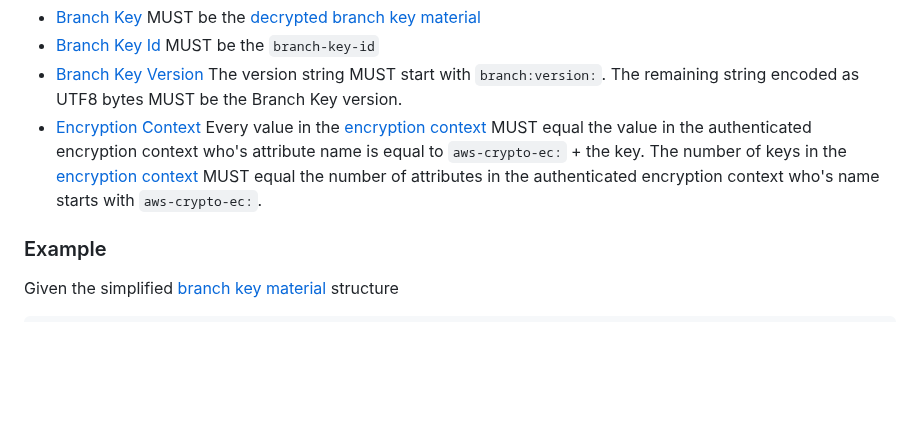
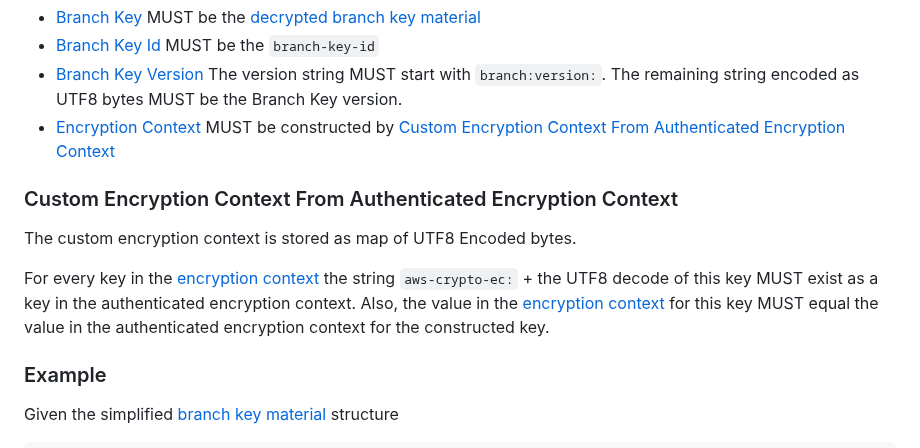
Before and after one commit to awslabs/aws-encryption-sdk-specification, a Markdown page: framework/branch-key-store.md, the part around the change. Drawn GitHub-style; blank space fills up the shorter version.

Commit message:
Clarify custom encryption context

```diff
--- a/framework/branch-key-store.md
+++ b/framework/branch-key-store.md
@@ -558,13 +558,20 @@ To construct [beacon key materials](./structures.md#beacon-key-materials) from a
 - [Branch Key Version](./structures.md#branch-key-version)
   The version string MUST start with `branch:version:`.
   The remaining string encoded as UTF8 bytes MUST be the Branch Key version.
-- [Encryption Context](./structures.md#encryption-context-3)
-  Every value in the [encryption context](./structures.md#encryption-context-3)
-  MUST equal the value in the authenticated encryption context
-  who's attribute name is equal to `aws-crypto-ec:` + the key.
-  The number of keys in the [encryption context](./structures.md#encryption-context-3)
-  MUST equal the number of attributes in the authenticated encryption context
-  who's name starts with `aws-crypto-ec:`.
+- [Encryption Context](./structures.md#encryption-context-3) MUST be constructed by
+  [Custom Encryption Context From Authenticated Encryption Context](#custom-encryption-context-from-authenticated-encryption-context)
+
+
+### Custom Encryption Context From Authenticated Encryption Context
+
+The custom encryption context is stored as map of UTF8 Encoded bytes.
+
+For every key in the [encryption context](./structures.md#encryption-context-3)
+the string `aws-crypto-ec:` + the UTF8 decode of this key
+MUST exist as a key in the authenticated encryption context.
+Also, the value in the [encryption context](./structures.md#encryption-context-3) for this key
+MUST equal the value in the authenticated encryption context
+for the constructed key.
 
 ### Example
 
```
